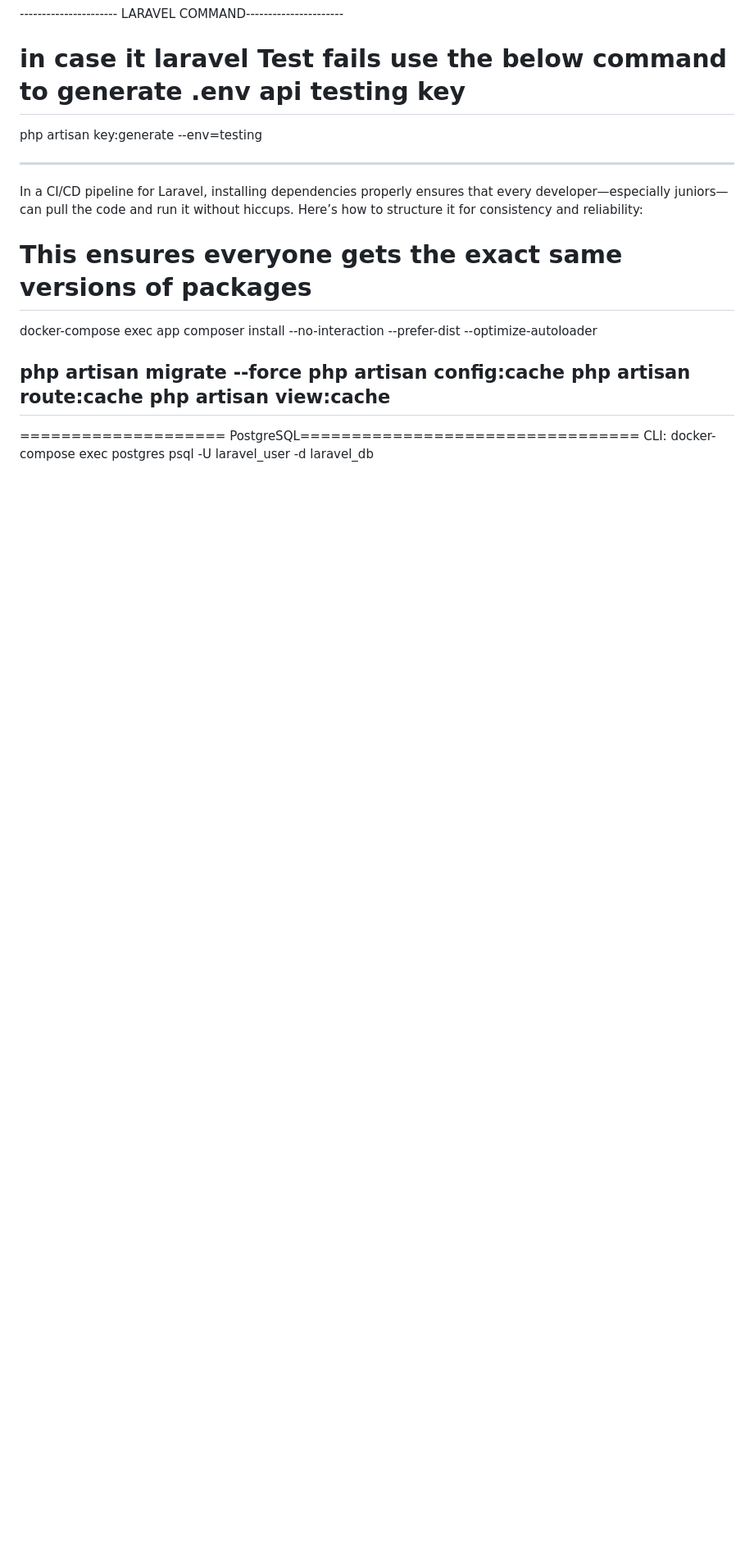
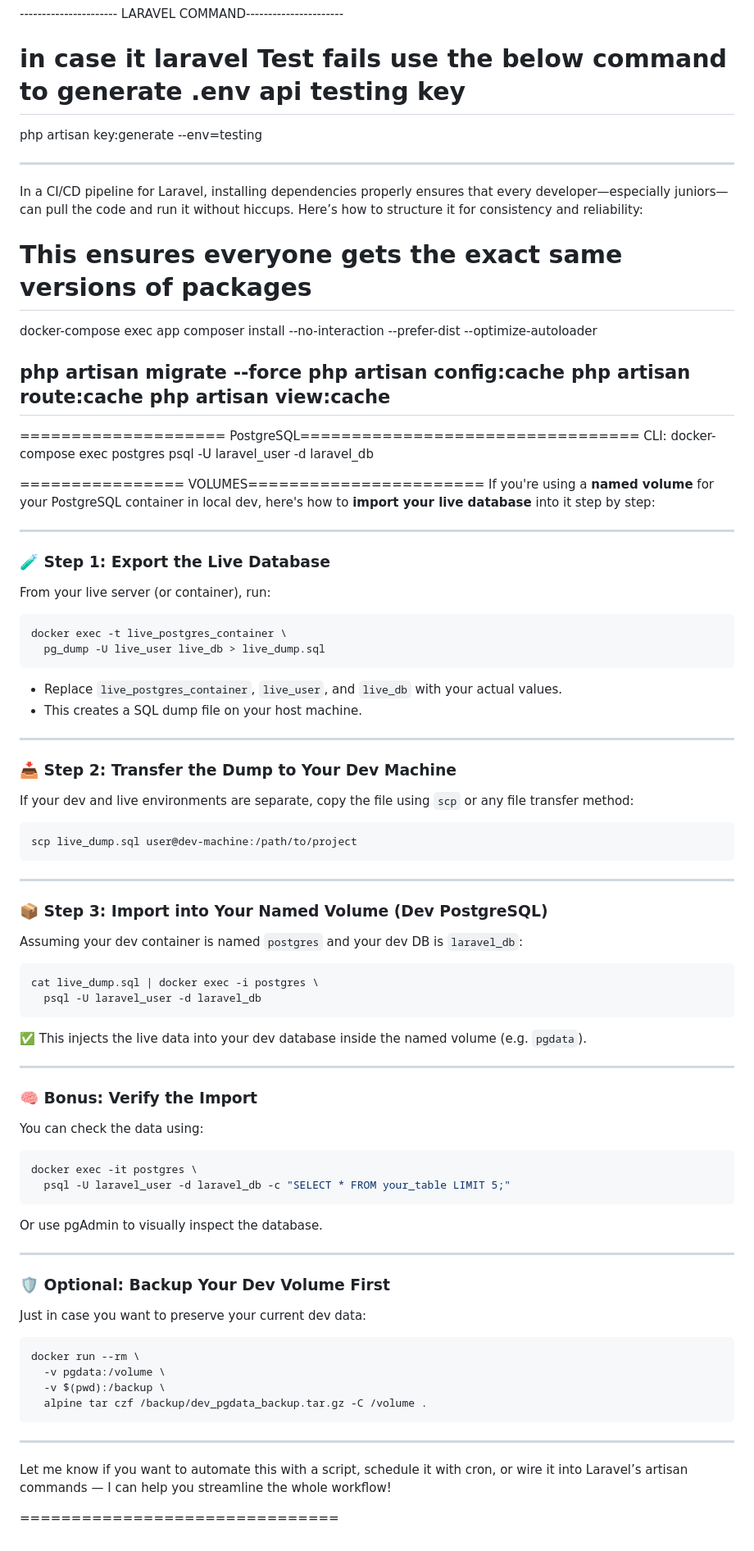
Before and after one commit to RuvinSL/laravel-docker-aws-github, a Markdown page: docs/Local Docker command.md, the part around the change. Shown at 82% size. GitHub-like rendering; blank space fills up the shorter version.

Commit message:
docker.md updated

````diff
--- a/docs/Local Docker command.md
+++ b/docs/Local Docker command.md
@@ -151,3 +151,77 @@ php artisan view:cache
 ==================== PostgreSQL=================================
 CLI:
 docker-compose exec postgres psql -U laravel_user -d laravel_db
+
+
+
+================ VOLUMES=======================
+If you're using a **named volume** for your PostgreSQL container in local dev, here's how to **import your live database** into it step by step:
+
+---
+
+### 🧪 Step 1: Export the Live Database
+
+From your live server (or container), run:
+
+```bash
+docker exec -t live_postgres_container \
+  pg_dump -U live_user live_db > live_dump.sql
+```
+
+- Replace `live_postgres_container`, `live_user`, and `live_db` with your actual values.
+- This creates a SQL dump file on your host machine.
+
+---
+
+### 📥 Step 2: Transfer the Dump to Your Dev Machine
+
+If your dev and live environments are separate, copy the file using `scp` or any file transfer method:
+
+```bash
+scp live_dump.sql user@dev-machine:/path/to/project
+```
+
+---
+
+### 📦 Step 3: Import into Your Named Volume (Dev PostgreSQL)
+
+Assuming your dev container is named `postgres` and your dev DB is `laravel_db`:
+
+```bash
+cat live_dump.sql | docker exec -i postgres \
+  psql -U laravel_user -d laravel_db
+```
+
+✅ This injects the live data into your dev database inside the named volume (e.g. `pgdata`).
+
+---
+
+### 🧠 Bonus: Verify the Import
+
+You can check the data using:
+
+```bash
+docker exec -it postgres \
+  psql -U laravel_user -d laravel_db -c "SELECT * FROM your_table LIMIT 5;"
+```
+
+Or use pgAdmin to visually inspect the database.
+
+---
+
+### 🛡️ Optional: Backup Your Dev Volume First
+
+Just in case you want to preserve your current dev data:
+
+```bash
+docker run --rm \
+  -v pgdata:/volume \
+  -v $(pwd):/backup \
+  alpine tar czf /backup/dev_pgdata_backup.tar.gz -C /volume .
+```
+
+---
+
+Let me know if you want to automate this with a script, schedule it with cron, or wire it into Laravel’s artisan commands — I can help you streamline the whole workflow!
+
+===============================
````
